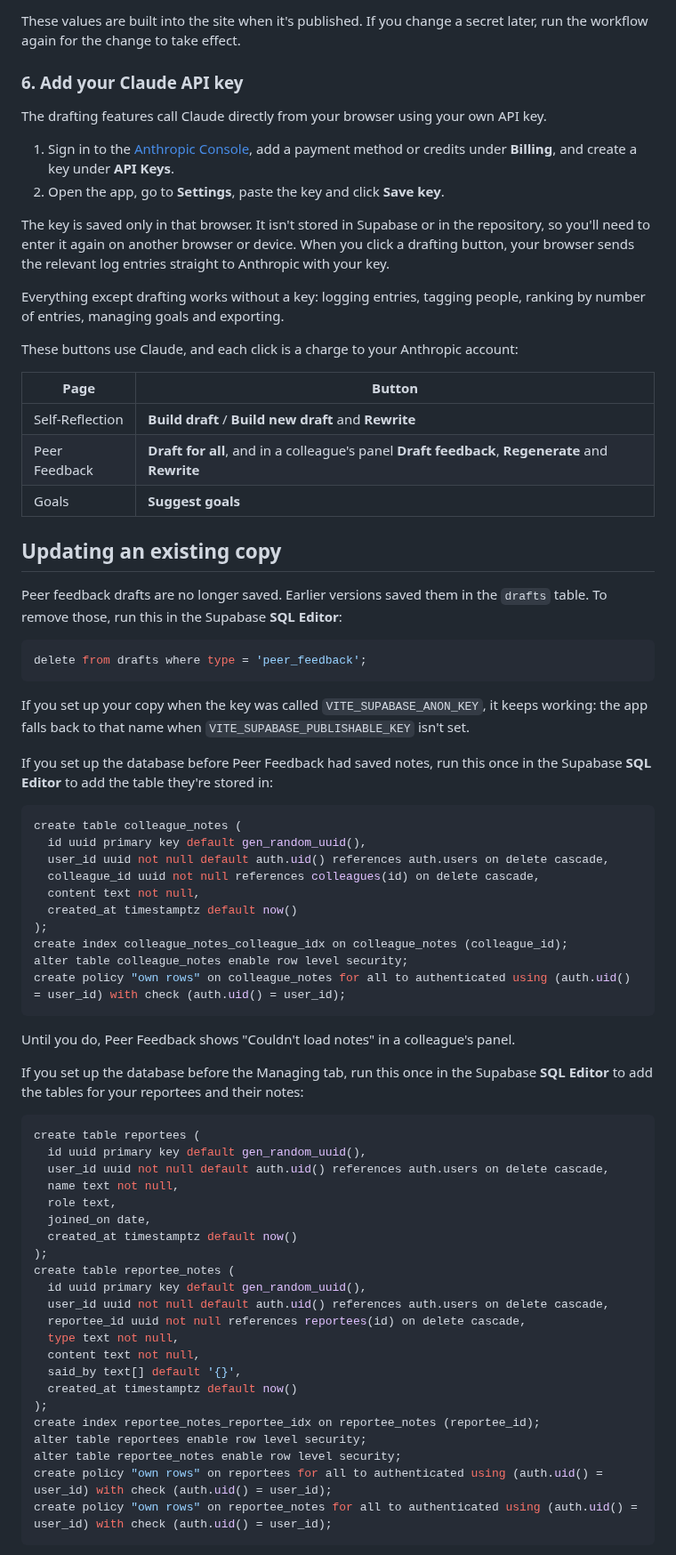
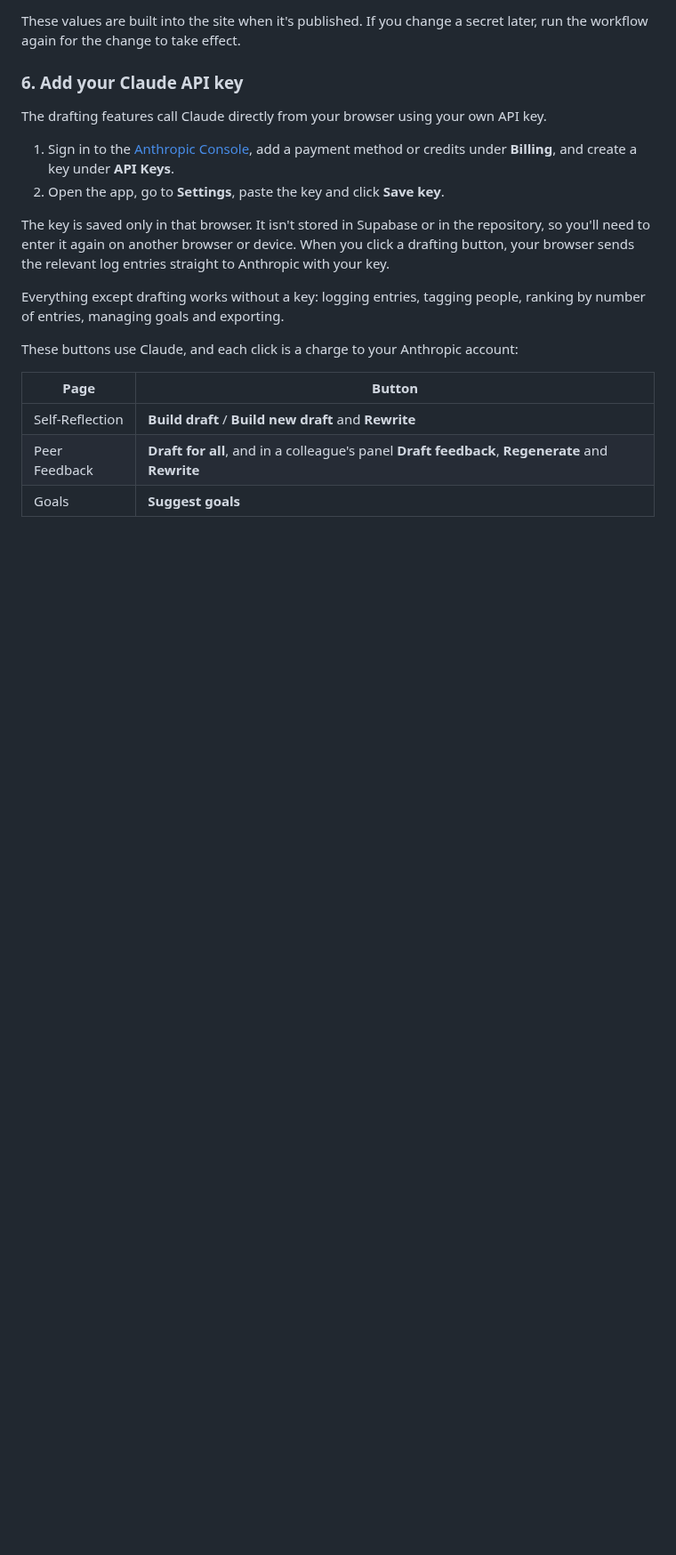
Before and after one commit to poojamenon/revue-public, a Markdown page: README.md, the part around one of its changes. Shown at 89% size. Drawn GitHub-style; blank space fills up the shorter version.

Commit message:
Update README screenshots with new names, add Managing, drop the update section
Retakes the Weekly Log, Weekly Log drawer, Peer Feedback and
Self-Reflection screenshots with book-character names, adds a Managing
screenshot, and removes the 'Updating an existing copy' section.

Co-Authored-By: Claude Opus 5.5 <noreply@anthropic.com>
Claude-Session: https://claude.ai/code/session_01QrexS7aULGusdjfUypBWz2

````diff
--- a/README.md
+++ b/README.md
@@ -168,57 +172,3 @@ These buttons use Claude, and each click is a charge to your Anthropic account:
 | Peer Feedback | **Draft for all**, and in a colleague's panel **Draft feedback**, **Regenerate** and **Rewrite** |
 | Goals | **Suggest goals** |
 
-## Updating an existing copy
-
-Peer feedback drafts are no longer saved. Earlier versions saved them in the `drafts` table. To remove those, run this in the Supabase **SQL Editor**:
-
-```sql
-delete from drafts where type = 'peer_feedback';
-```
-
-If you set up your copy when the key was called `VITE_SUPABASE_ANON_KEY`, it keeps working: the app falls back to that name when `VITE_SUPABASE_PUBLISHABLE_KEY` isn't set.
-
-If you set up the database before Peer Feedback had saved notes, run this once in the Supabase **SQL Editor** to add the table they're stored in:
-
-```sql
-create table colleague_notes (
-  id uuid primary key default gen_random_uuid(),
-  user_id uuid not null default auth.uid() references auth.users on delete cascade,
-  colleague_id uuid not null references colleagues(id) on delete cascade,
-  content text not null,
-  created_at timestamptz default now()
-);
-create index colleague_notes_colleague_idx on colleague_notes (colleague_id);
-alter table colleague_notes enable row level security;
-create policy "own rows" on colleague_notes for all to authenticated using (auth.uid() = user_id) with check (auth.uid() = user_id);
-```
-
-Until you do, Peer Feedback shows "Couldn't load notes" in a colleague's panel.
-
-If you set up the database before the Managing tab, run this once in the Supabase **SQL Editor** to add the tables for your reportees and their notes:
-
-```sql
-create table reportees (
-  id uuid primary key default gen_random_uuid(),
-  user_id uuid not null default auth.uid() references auth.users on delete cascade,
-  name text not null,
-  role text,
-  joined_on date,
-  created_at timestamptz default now()
-);
-create table reportee_notes (
-  id uuid primary key default gen_random_uuid(),
-  user_id uuid not null default auth.uid() references auth.users on delete cascade,
-  reportee_id uuid not null references reportees(id) on delete cascade,
-  type text not null,
-  content text not null,
-  said_by text[] default '{}',
-  created_at timestamptz default now()
-);
-create index reportee_notes_reportee_idx on reportee_notes (reportee_id);
-alter table reportees enable row level security;
-alter table reportee_notes enable row level security;
-create policy "own rows" on reportees for all to authenticated using (auth.uid() = user_id) with check (auth.uid() = user_id);
-create policy "own rows" on reportee_notes for all to authenticated using (auth.uid() = user_id) with check (auth.uid() = user_id);
-```
-
````
Also changed, not shown: other parts of README.md (+5 -31 lines), docs/screenshots/managing.png (added), docs/screenshots/peer-feedback.png, docs/screenshots/self-reflection.png, docs/screenshots/weekly-log-drawer.png, docs/screenshots/weekly-log.png.
